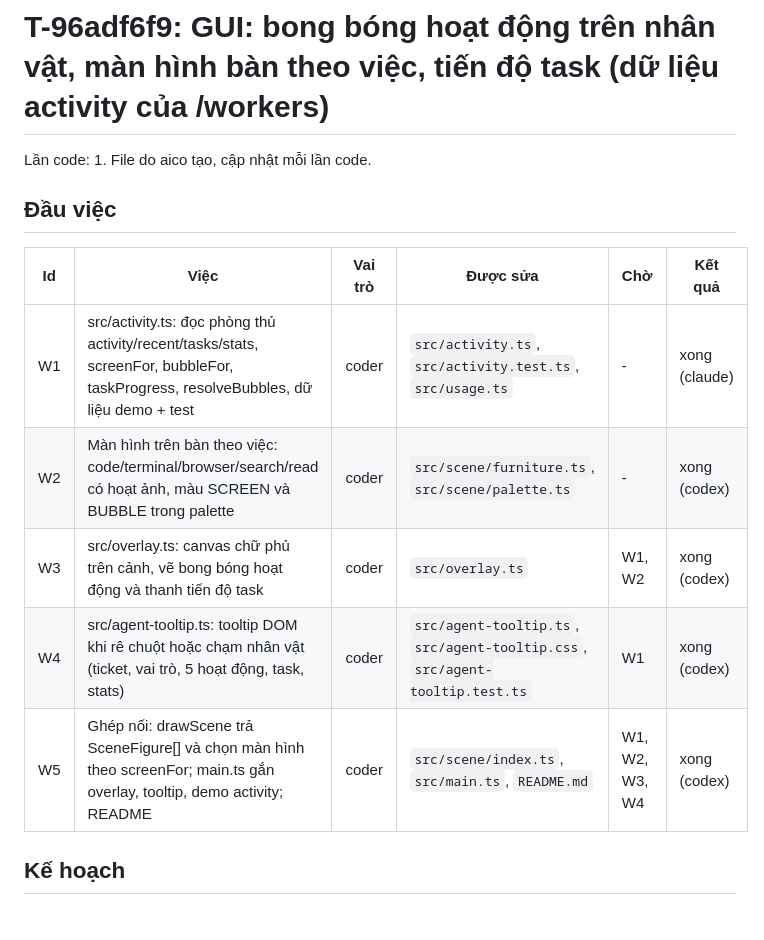
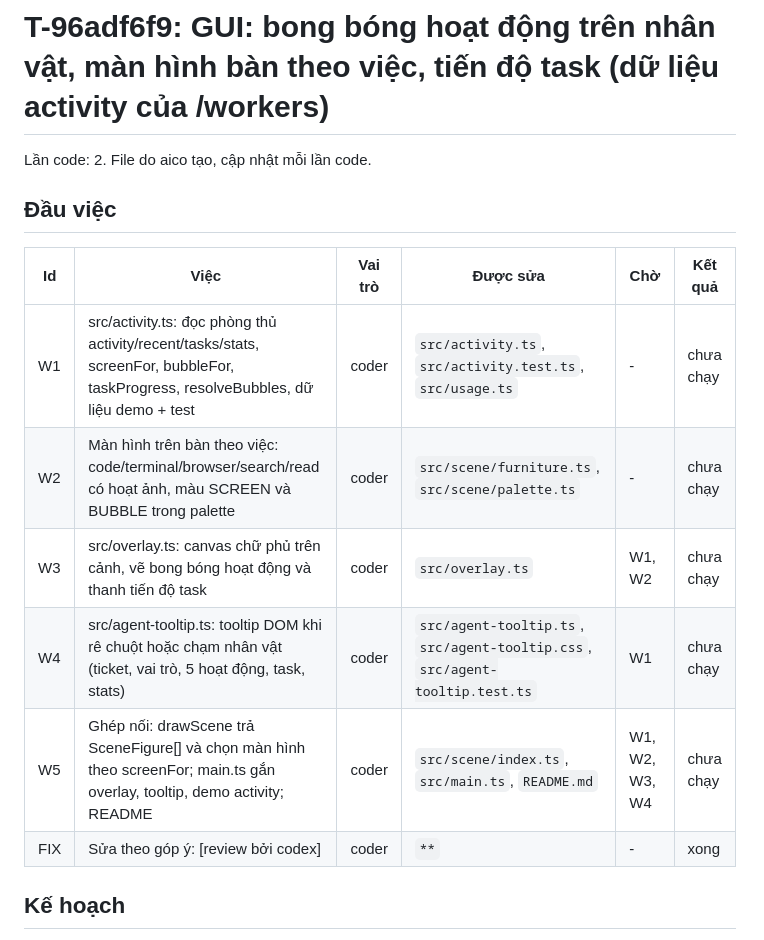
Before and after one commit to VX-Anh/aico-office, a Markdown page: docs/plans/T-96adf6f9.md, the part around the change. Drawn GitHub-style.

Commit message:
T-96adf6f9: cập nhật tài liệu kế hoạch (lần 2)
Idempotency-Key: T-96adf6f9:docs:2

```diff
--- a/docs/plans/T-96adf6f9.md
+++ b/docs/plans/T-96adf6f9.md
@@ -1,16 +1,17 @@
 # T-96adf6f9: GUI: bong bóng hoạt động trên nhân vật, màn hình bàn theo việc, tiến độ task (dữ liệu activity của /workers)
 
-Lần code: 1. File do aico tạo, cập nhật mỗi lần code.
+Lần code: 2. File do aico tạo, cập nhật mỗi lần code.
 
 ## Đầu việc
 
 | Id | Việc | Vai trò | Được sửa | Chờ | Kết quả |
 | --- | --- | --- | --- | --- | --- |
-| W1 | src/activity.ts: đọc phòng thủ activity/recent/tasks/stats, screenFor, bubbleFor, taskProgress, resolveBubbles, dữ liệu demo + test | coder | `src/activity.ts`, `src/activity.test.ts`, `src/usage.ts` | - | xong (claude) |
-| W2 | Màn hình trên bàn theo việc: code/terminal/browser/search/read có hoạt ảnh, màu SCREEN và BUBBLE trong palette | coder | `src/scene/furniture.ts`, `src/scene/palette.ts` | - | xong (codex) |
-| W3 | src/overlay.ts: canvas chữ phủ trên cảnh, vẽ bong bóng hoạt động và thanh tiến độ task | coder | `src/overlay.ts` | W1, W2 | xong (codex) |
-| W4 | src/agent-tooltip.ts: tooltip DOM khi rê chuột hoặc chạm nhân vật (ticket, vai trò, 5 hoạt động, task, stats) | coder | `src/agent-tooltip.ts`, `src/agent-tooltip.css`, `src/agent-tooltip.test.ts` | W1 | xong (codex) |
-| W5 | Ghép nối: drawScene trả SceneFigure[] và chọn màn hình theo screenFor; main.ts gắn overlay, tooltip, demo activity; README | coder | `src/scene/index.ts`, `src/main.ts`, `README.md` | W1, W2, W3, W4 | xong (codex) |
+| W1 | src/activity.ts: đọc phòng thủ activity/recent/tasks/stats, screenFor, bubbleFor, taskProgress, resolveBubbles, dữ liệu demo + test | coder | `src/activity.ts`, `src/activity.test.ts`, `src/usage.ts` | - | chưa chạy |
+| W2 | Màn hình trên bàn theo việc: code/terminal/browser/search/read có hoạt ảnh, màu SCREEN và BUBBLE trong palette | coder | `src/scene/furniture.ts`, `src/scene/palette.ts` | - | chưa chạy |
+| W3 | src/overlay.ts: canvas chữ phủ trên cảnh, vẽ bong bóng hoạt động và thanh tiến độ task | coder | `src/overlay.ts` | W1, W2 | chưa chạy |
+| W4 | src/agent-tooltip.ts: tooltip DOM khi rê chuột hoặc chạm nhân vật (ticket, vai trò, 5 hoạt động, task, stats) | coder | `src/agent-tooltip.ts`, `src/agent-tooltip.css`, `src/agent-tooltip.test.ts` | W1 | chưa chạy |
+| W5 | Ghép nối: drawScene trả SceneFigure[] và chọn màn hình theo screenFor; main.ts gắn overlay, tooltip, demo activity; README | coder | `src/scene/index.ts`, `src/main.ts`, `README.md` | W1, W2, W3, W4 | chưa chạy |
+| FIX | Sửa theo góp ý: [review bởi codex] | coder | `**` | - | xong |
 
 ## Kế hoạch
 
```
